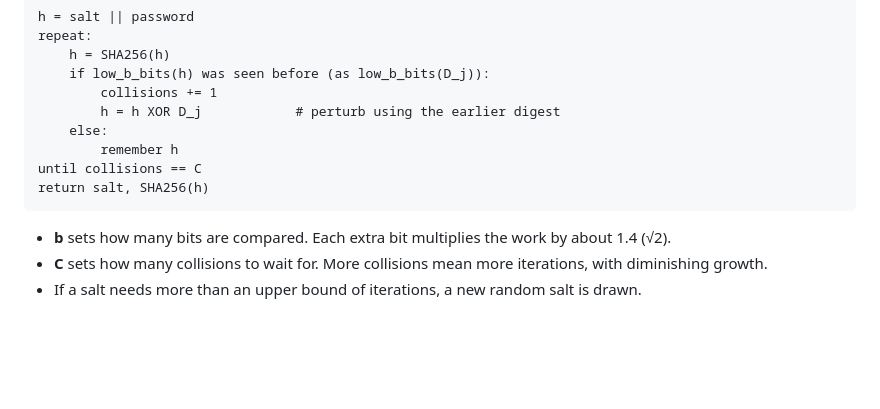
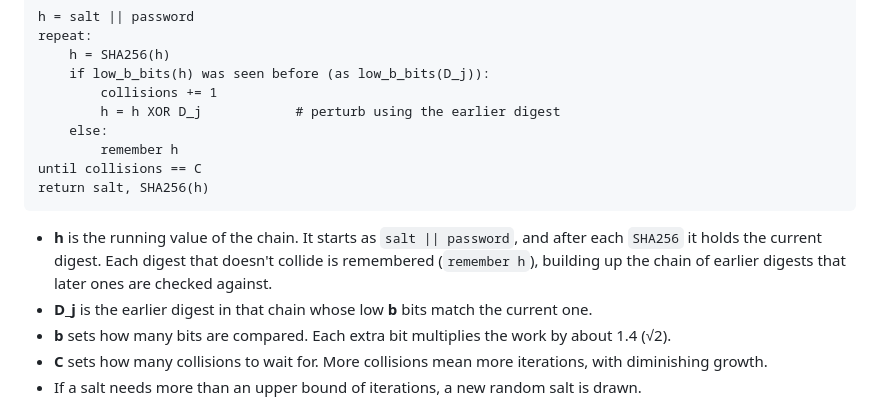
Before and after one commit to KPreisner/chip, a Markdown page: README.md, the part around the change. Rendered like a GitHub page; blank space fills up the shorter version.

Commit message:
README: define h and D_j next to the pseudocode

````diff
--- a/README.md
+++ b/README.md
@@ -37,6 +37,11 @@ until collisions == C
 return salt, SHA256(h)
 ```
 
+- **h** is the running value of the chain. It starts as `salt || password`, and after
+  each `SHA256` it holds the current digest. Each digest that doesn't collide is
+  remembered (`remember h`), building up the chain of earlier digests that later ones are
+  checked against.
+- **D_j** is the earlier digest in that chain whose low **b** bits match the current one.
 - **b** sets how many bits are compared. Each extra bit multiplies the work by about
   1.4 (√2).
 - **C** sets how many collisions to wait for. More collisions mean more iterations, with
````
